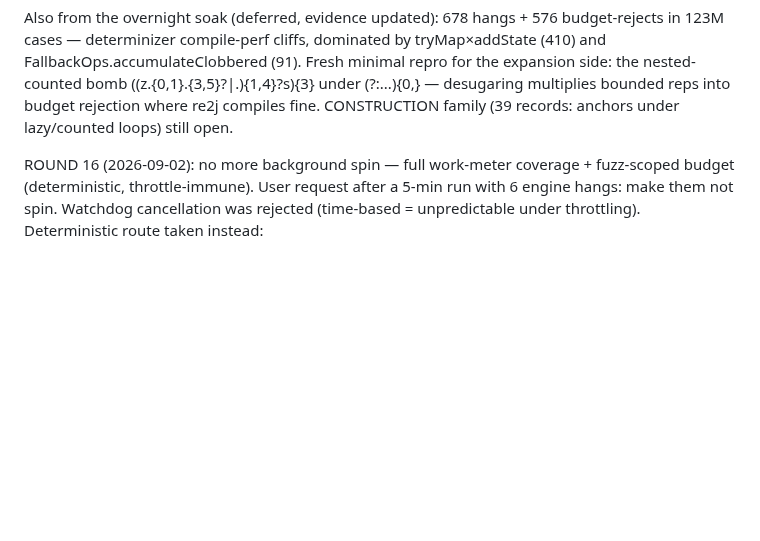
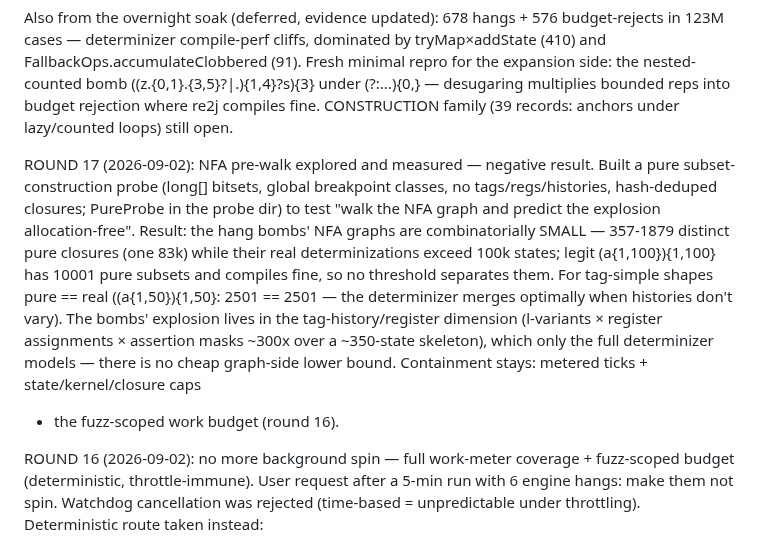
Before and after one commit to jemmix/tdfa-jvm, a Markdown page: TODO.md, the part around the change. Drawn GitHub-style; blank space fills up the shorter version.

Commit message:
docs(todo): NFA pre-walk measured — no graph-side bound for the bomb family
Pure subset-construction probe (long[] bitsets, breakpoint classes, no
tag bookkeeping): hang bombs have 357-1879 pure closures while their real
determinizations exceed 100k states; legit (a{1,100}){1,100} shows 10001
and compiles. Pure == real for tag-simple shapes ((a{1,50}){1,50}:
2501 == 2501). The bombs' blowup is in the tag-history/register
dimension, invisible to any NFA graph walk — caps + metered budgets
remain the containment.

```diff
--- a/TODO.md
+++ b/TODO.md
@@ -295,6 +295,22 @@ dominated by tryMap×addState (410) and FallbackOps.accumulateClobbered
 ((z.{0,1}.{3,5}?|.){1,4}?s){3} under (?:...){0,} — desugaring multiplies
 bounded reps into budget rejection where re2j compiles fine. CONSTRUCTION
 family (39 records: anchors under lazy/counted loops) still open.
+
+ROUND 17 (2026-09-02): NFA pre-walk explored and measured — negative result.
+Built a pure subset-construction probe (long[] bitsets, global breakpoint
+classes, no tags/regs/histories, hash-deduped closures; PureProbe in the
+probe dir) to test "walk the NFA graph and predict the explosion
+allocation-free". Result: the hang bombs' NFA graphs are combinatorially
+SMALL — 357-1879 distinct pure closures (one 83k) while their real
+determinizations exceed 100k states; legit (a{1,100}){1,100} has 10001
+pure subsets and compiles fine, so no threshold separates them. For
+tag-simple shapes pure == real ((a{1,50}){1,50}: 2501 == 2501 — the
+determinizer merges optimally when histories don't vary). The bombs'
+explosion lives in the tag-history/register dimension (l-variants ×
+register assignments × assertion masks ~300x over a ~350-state skeleton),
+which only the full determinizer models — there is no cheap graph-side
+lower bound. Containment stays: metered ticks + state/kernel/closure caps
++ the fuzz-scoped work budget (round 16).
 
 ROUND 16 (2026-09-02): no more background spin — full work-meter coverage +
 fuzz-scoped budget (deterministic, throttle-immune).
```
